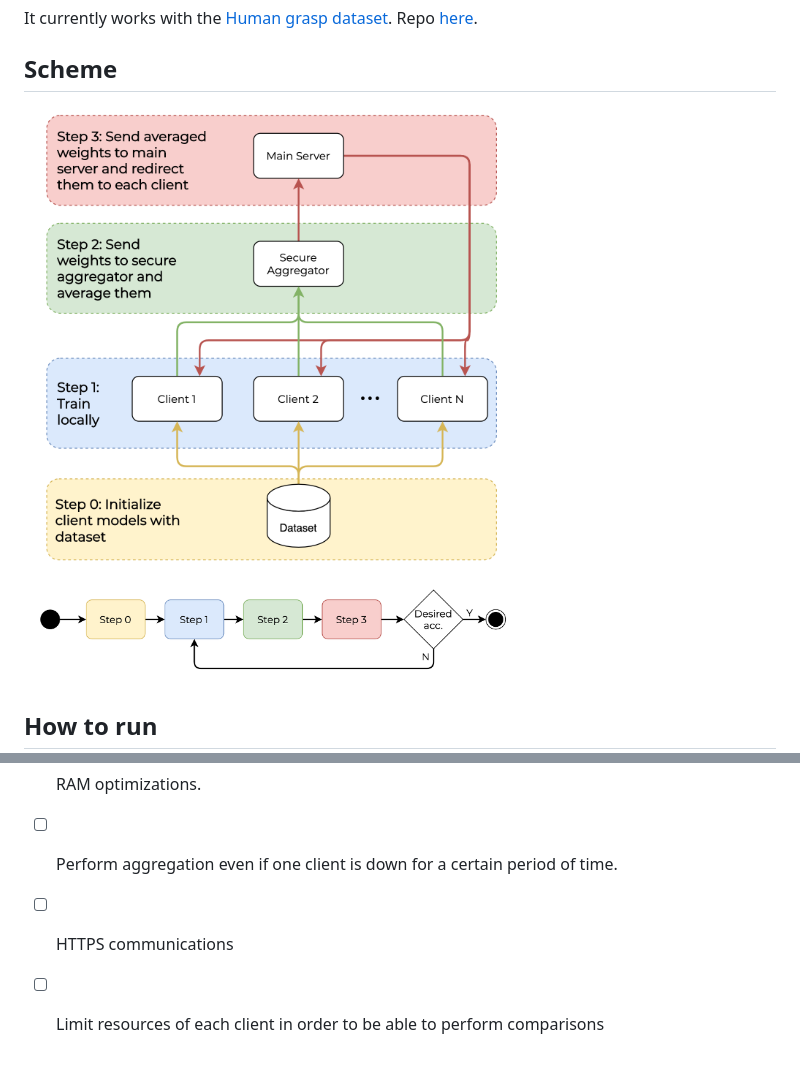
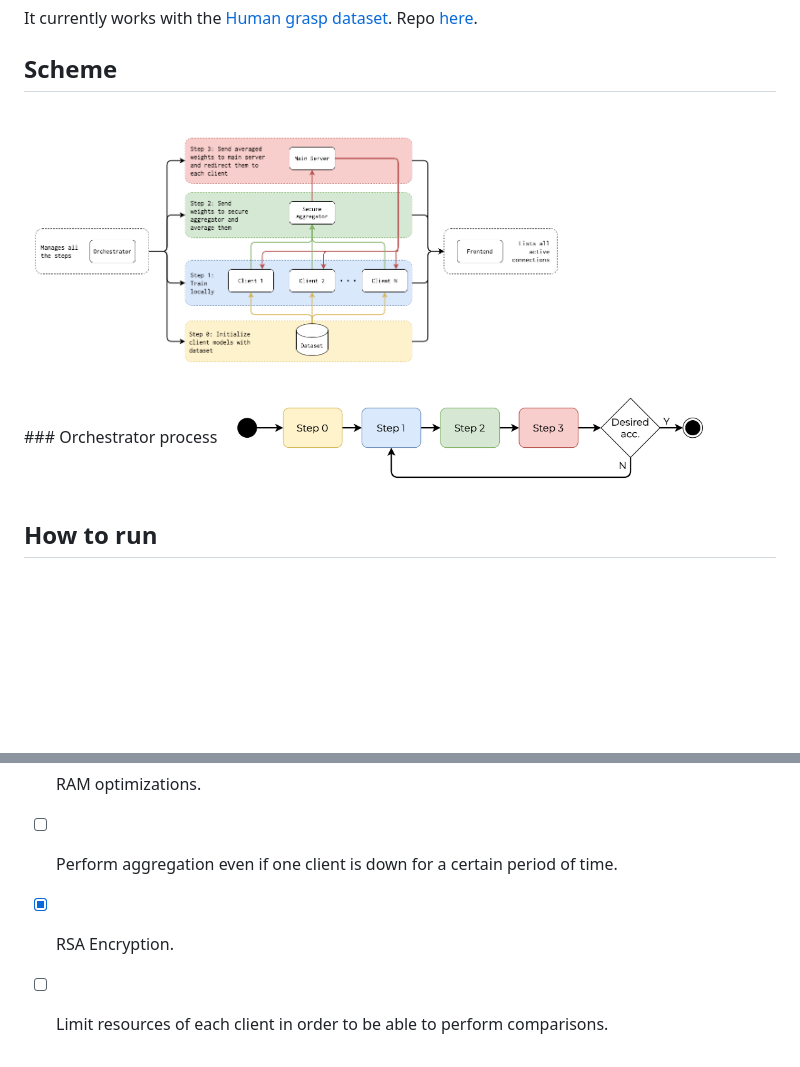
Before and after one commit to gferrate/pytorch_federated_learning, a Markdown page: README.md, 2 parts joined by grey strips. Rendered like a GitHub page; pictures changed too: documentation/img/diagram_0.png; blank space fills up the shorter version.

Commit message:
Documentation

```diff
--- a/README.md
+++ b/README.md
@@ -6,7 +6,9 @@ It is being carried as my final thesis @ [King's College London](https://www.kcl
 It currently works with the [Human grasp dataset](http://stag.csail.mit.edu/). Repo [here](https://github.com/Erkil1452/touch).
 
 ## Scheme
-<img src="./documentation/img/diagram_0.png" width="500">
+<img src="./documentation/img/diagram_0.png" width="550">
+
+### Orchestrator process
 <img src="./documentation/img/diagram_1.png" width="500">
 
 ## How to run
@@ -38,5 +40,5 @@ It currently works with the [Human grasp dataset](http://stag.csail.mit.edu/). R
 - [ ] Repeat experiments with 10 clients.
 - [ ] RAM optimizations.
 - [ ] Perform aggregation even if one client is down for a certain period of time.
-- [ ] HTTPS communications
-- [ ] Limit resources of each client in order to be able to perform comparisons
+- [X] RSA Encryption.
+- [ ] Limit resources of each client in order to be able to perform comparisons.
```
